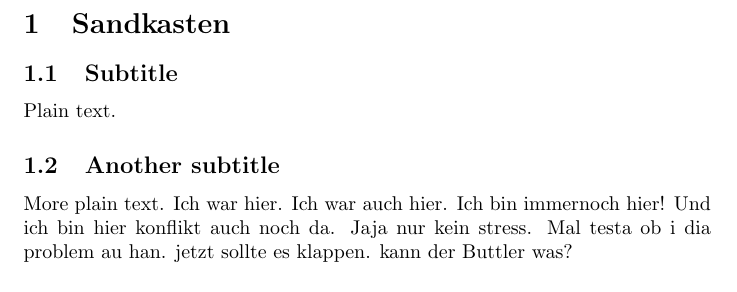
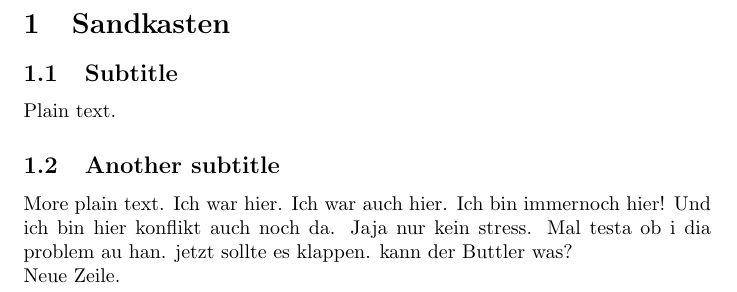
Before and after one commit to HSR-Stud/Sandkasten, a LaTeX document (document.tex): part of the page, cut so that both start at the same text. Compiled offline with pdfLaTeX.

Commit message:
hmm, isch jo gar nid so schwierig :)

```diff
--- a/document.tex
+++ b/document.tex
@@ -21,5 +21,6 @@ Jaja nur kein stress.
 Mal testa ob i dia problem au han.
 jetzt sollte es klappen.
 kann der Buttler was?
+\\Neue Zeile.
 
 \end{document}
```
Also changed, not shown: 2 other files.
